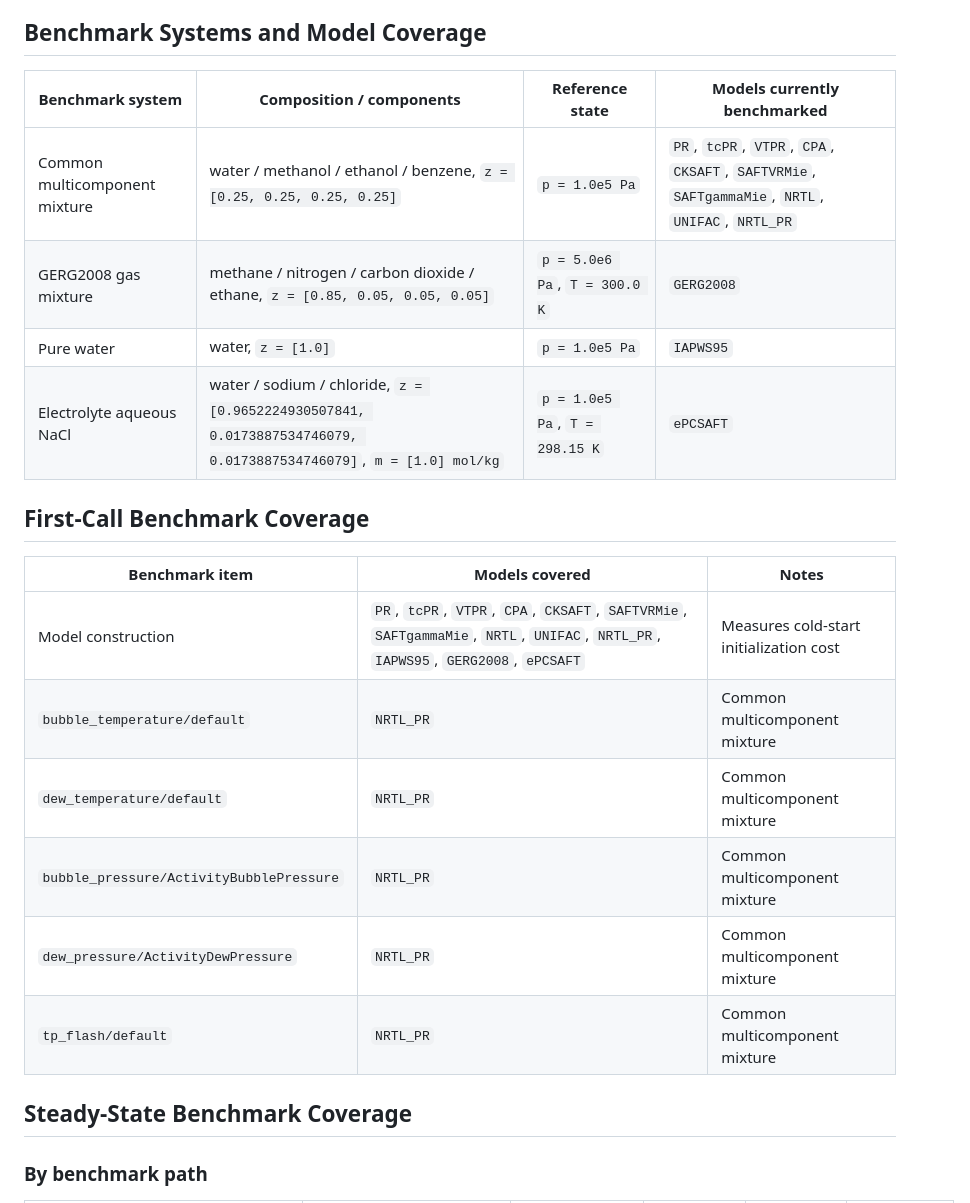
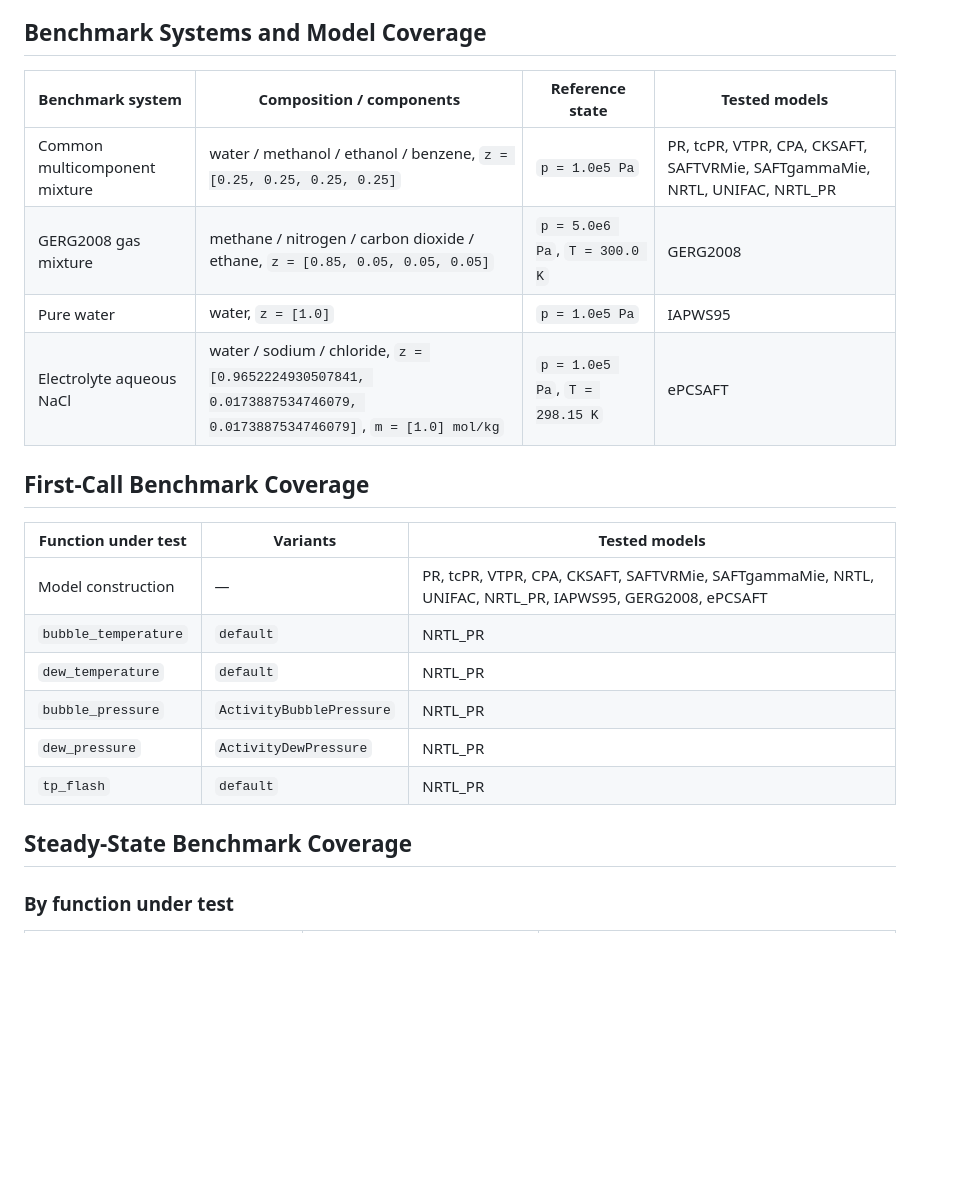
Before and after one commit to ClapeyronThermo/ClapeyronBenchmarks, a Markdown page: README.md, the part around one of its changes. GitHub-like rendering; blank space fills up the shorter version.

```diff
--- a/README.md
+++ b/README.md
@@ -6,25 +6,25 @@ Benchmark infrastructure and historical performance tracking for [Clapeyron.jl](
 
 ## Benchmark Systems and Model Coverage
 
-| Benchmark system | Composition / components | Reference state | Models currently benchmarked |
+| Benchmark system | Composition / components | Reference state | Tested models |
 | --- | --- | --- | --- |
-| Common multicomponent mixture | water / methanol / ethanol / benzene, `z = [0.25, 0.25, 0.25, 0.25]` | `p = 1.0e5 Pa` | `PR`, `tcPR`, `VTPR`, `CPA`, `CKSAFT`, `SAFTVRMie`, `SAFTgammaMie`, `NRTL`, `UNIFAC`, `NRTL_PR` |
-| GERG2008 gas mixture | methane / nitrogen / carbon dioxide / ethane, `z = [0.85, 0.05, 0.05, 0.05]` | `p = 5.0e6 Pa`, `T = 300.0 K` | `GERG2008` |
-| Pure water | water, `z = [1.0]` | `p = 1.0e5 Pa` | `IAPWS95` |
-| Electrolyte aqueous NaCl | water / sodium / chloride, `z = [0.9652224930507841, 0.0173887534746079, 0.0173887534746079]`, `m = [1.0] mol/kg` | `p = 1.0e5 Pa`, `T = 298.15 K` | `ePCSAFT` |
+| Common multicomponent mixture | water / methanol / ethanol / benzene, `z = [0.25, 0.25, 0.25, 0.25]` | `p = 1.0e5 Pa` | PR, tcPR, VTPR, CPA, CKSAFT, SAFTVRMie, SAFTgammaMie, NRTL, UNIFAC, NRTL_PR |
+| GERG2008 gas mixture | methane / nitrogen / carbon dioxide / ethane, `z = [0.85, 0.05, 0.05, 0.05]` | `p = 5.0e6 Pa`, `T = 300.0 K` | GERG2008 |
+| Pure water | water, `z = [1.0]` | `p = 1.0e5 Pa` | IAPWS95 |
+| Electrolyte aqueous NaCl | water / sodium / chloride, `z = [0.9652224930507841, 0.0173887534746079, 0.0173887534746079]`, `m = [1.0] mol/kg` | `p = 1.0e5 Pa`, `T = 298.15 K` | ePCSAFT |
 
 ## First-Call Benchmark Coverage
 
-| Benchmark item | Models covered | Notes |
-| --- | --- | --- |
-| Model construction | `PR`, `tcPR`, `VTPR`, `CPA`, `CKSAFT`, `SAFTVRMie`, `SAFTgammaMie`, `NRTL`, `UNIFAC`, `NRTL_PR`, `IAPWS95`, `GERG2008`, `ePCSAFT` | Measures cold-start initialization cost |
-| `bubble_temperature/default` | `NRTL_PR` | Common multicomponent mixture |
-| `dew_temperature/default` | `NRTL_PR` | Common multicomponent mixture |
-| `bubble_pressure/ActivityBubblePressure` | `NRTL_PR` | Common multicomponent mixture |
-| `dew_pressure/ActivityDewPressure` | `NRTL_PR` | Common multicomponent mixture |
-| `tp_flash/default` | `NRTL_PR` | Common multicomponent mixture |
+| Function under test  | Variants | Tested models |
+| -------------------- | -------- | ------------- |
+| Model construction   | —                        | PR, tcPR, VTPR, CPA, CKSAFT, SAFTVRMie, SAFTgammaMie, NRTL, UNIFAC, NRTL_PR, IAPWS95, GERG2008, ePCSAFT |
+| `bubble_temperature` | `default`                | NRTL_PR |
+| `dew_temperature`    | `default`                | NRTL_PR |
+| `bubble_pressure`    | `ActivityBubblePressure` | NRTL_PR |
+| `dew_pressure`       | `ActivityDewPressure`    | NRTL_PR |
+| `tp_flash`           | `default`                | NRTL_PR |
 
 ## Steady-State Benchmark Coverage
 
-### By benchmark path
+### By function under test
 
```
Also changed, not shown: other parts of README.md (+25 -25 lines).
